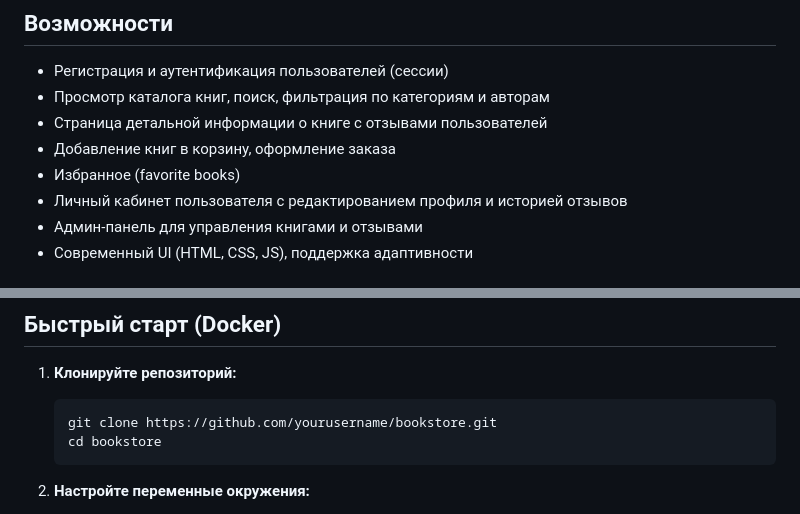
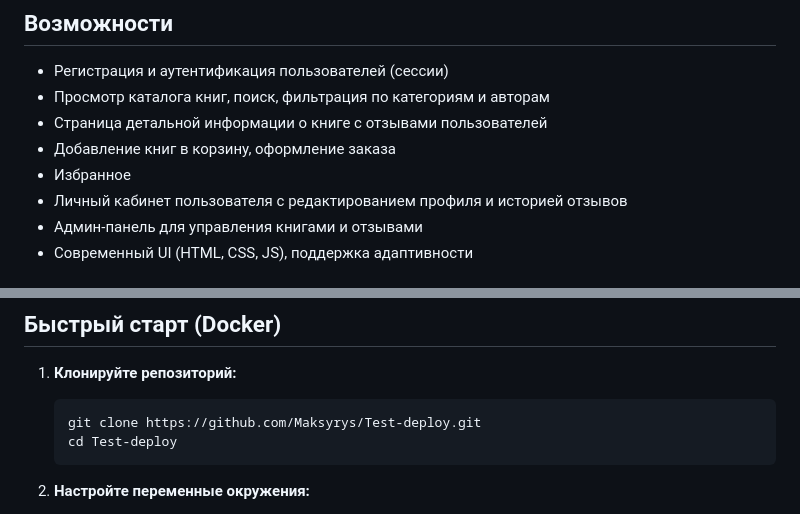
Before and after one commit to Maksyrys/Test-deploy, a Markdown page: README.md, 2 parts joined by grey strips. Rendered like a GitHub page.

````diff
--- a/README.md
+++ b/README.md
@@ -9,7 +9,7 @@ BookStore — полнофункциональный веб-приложение
 - Просмотр каталога книг, поиск, фильтрация по категориям и авторам
 - Страница детальной информации о книге с отзывами пользователей
 - Добавление книг в корзину, оформление заказа
-- Избранное (favorite books)
+- Избранное
 - Личный кабинет пользователя с редактированием профиля и историей отзывов
 - Админ-панель для управления книгами и отзывами
 - Современный UI (HTML, CSS, JS), поддержка адаптивности
@@ -28,8 +28,8 @@ BookStore — полнофункциональный веб-приложение
 
 1. **Клонируйте репозиторий:**
     ```sh
-    git clone https://github.com/yourusername/bookstore.git
-    cd bookstore
+    git clone https://github.com/Maksyrys/Test-deploy.git
+    cd Test-deploy
     ```
 
 2. **Настройте переменные окружения:**
````
